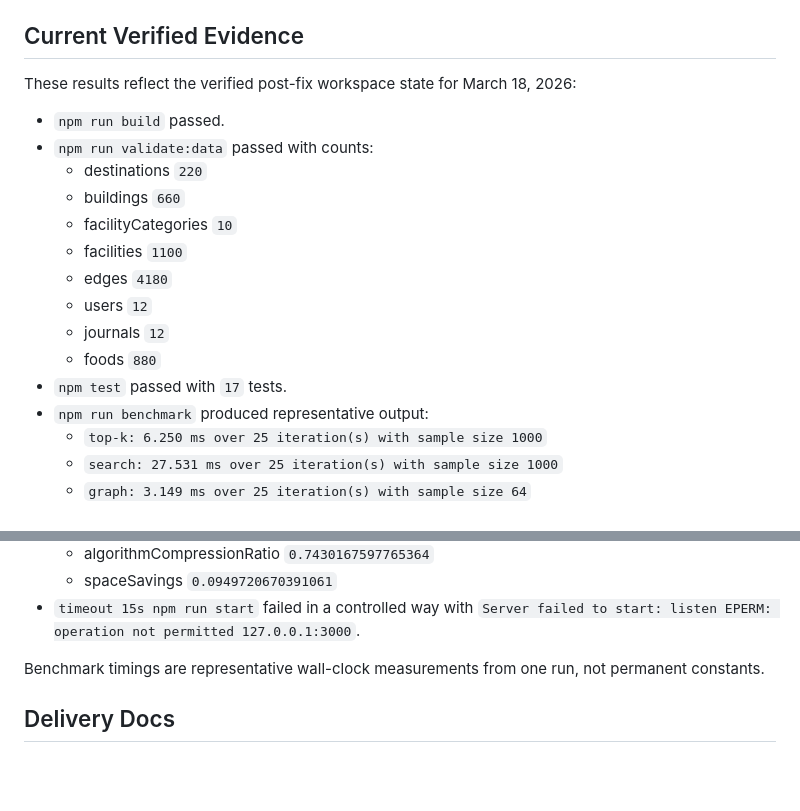
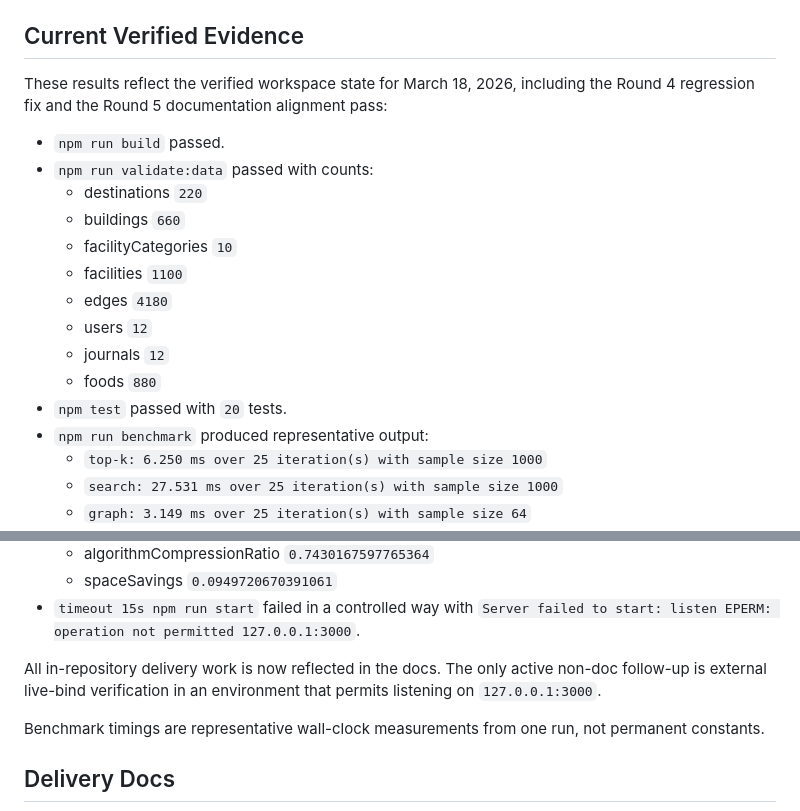
Before and after one commit to waterrr1389/BUPT-DataStructure-Project, a Markdown page: README.md, 2 parts joined by grey strips. Drawn GitHub-style; blank space fills up the shorter version.

Commit message:
docs: align round 5 evidence records

```diff
--- a/README.md
+++ b/README.md
@@ -44,7 +44,7 @@ The package scripts are the delivery contract:
 
 ## Current Verified Evidence
 
-These results reflect the verified post-fix workspace state for March 18, 2026:
+These results reflect the verified workspace state for March 18, 2026, including the Round 4 regression fix and the Round 5 documentation alignment pass:
 
 - `npm run build` passed.
 - `npm run validate:data` passed with counts:
@@ -56,7 +56,7 @@ These results reflect the verified post-fix workspace state for March 18, 2026:
   - users `12`
   - journals `12`
   - foods `880`
-- `npm test` passed with `17` tests.
+- `npm test` passed with `20` tests.
 - `npm run benchmark` produced representative output:
   - `top-k: 6.250 ms over 25 iteration(s) with sample size 1000`
   - `search: 27.531 ms over 25 iteration(s) with sample size 1000`
@@ -69,6 +69,8 @@ These results reflect the verified post-fix workspace state for March 18, 2026:
   - algorithmCompressionRatio `0.7430167597765364`
   - spaceSavings `0.0949720670391061`
 - `timeout 15s npm run start` failed in a controlled way with `Server failed to start: listen EPERM: operation not permitted 127.0.0.1:3000`.
+
+All in-repository delivery work is now reflected in the docs. The only active non-doc follow-up is external live-bind verification in an environment that permits listening on `127.0.0.1:3000`.
 
 Benchmark timings are representative wall-clock measurements from one run, not permanent constants.
 
```
Also changed, not shown: docs/agent-usage.md (+31 -0 lines), docs/example-results-and-tests.md (+3 -3 lines).
